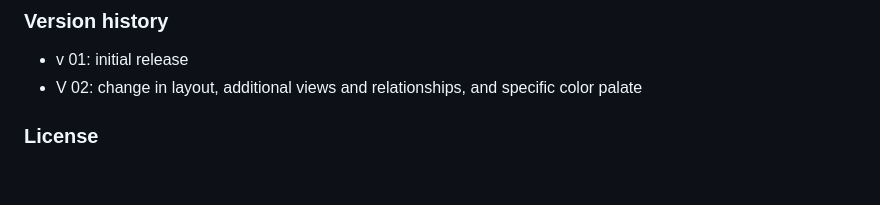
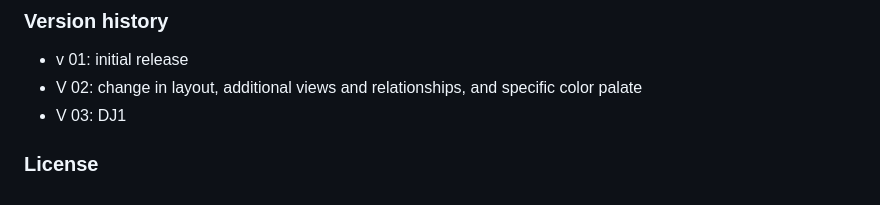
Before and after one commit to LePa-YU/Visualizer, a Markdown page: README.md, the part around one of its changes. Rendered like a GitHub page.

```diff
--- a/README.md
+++ b/README.md
@@ -60,5 +60,6 @@ You can also pull the project on VS code (or any other platform that work with p
 ### Version history
 - v 01: initial release
 - V 02: change in layout, additional views and relationships, and specific color palate
+- V 03: DJ1
 
 ### License
```
Also changed, not shown: other parts of README.md (+1 -1 lines).
